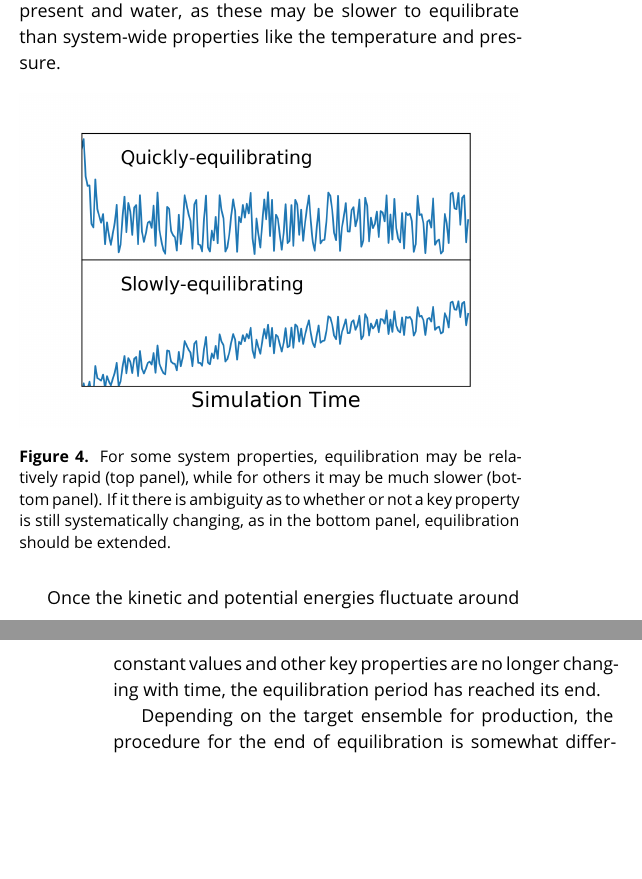
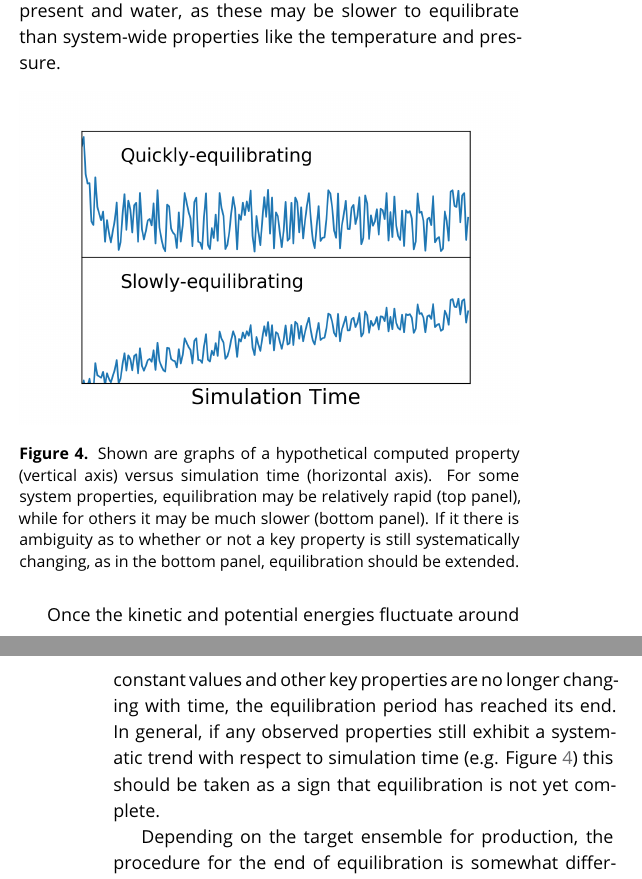
Before and after one commit to MobleyLab/basic_simulation_training, a LaTeX document (paper/basic_training.tex): two parts of the columns of pages 12 and 13 of 26, joined at a grey line, cut so that both start at the same text, the shorter picture padded with empty space. Compiled offline with pdfLaTeX.

Commit message:
Add reference to Figure 4 in the text

```diff
--- a/paper/basic_training.tex
+++ b/paper/basic_training.tex
@@ -639,11 +639,12 @@ Thus, for example, for biomolecular simulations it is common to examine the root
 \begin{figure}[h]
 \centering
 \includegraphics[width=\linewidth]{Equilibration_fig.png}
-\caption{For some system properties, equilibration may be relatively rapid (top panel), while for others it may be much slower (bottom panel). If it there is ambiguity as to whether or not a key property is still systematically changing, as in the bottom panel, equilibration should be extended.}
+\caption{Shown are graphs of a hypothetical computed property (vertical axis) versus simulation time (horizontal axis). For some system properties, equilibration may be relatively rapid (top panel), while for others it may be much slower (bottom panel). If it there is ambiguity as to whether or not a key property is still systematically changing, as in the bottom panel, equilibration should be extended.}
 \label{equilibration}
 \end{figure}
 
 Once the kinetic and potential energies fluctuate around constant values and other key properties are no longer changing with time, the equilibration period has reached its end.
+In general, if any observed properties still exhibit a systematic trend with respect to simulation time (e.g. Figure~\ref{equilibration}) this should be taken as a sign that equilibration is not yet complete.
 
 Depending on the target ensemble for production, the procedure for the end of equilibration is somewhat different.
 If an NVE simulation is desired, the thermostat may be removed and a snapshot selected that is simultaneously as close to the average kinetic and potential energies as possible.
```
Also changed, not shown: paper/basic_training.tex (4 more changed lines).
